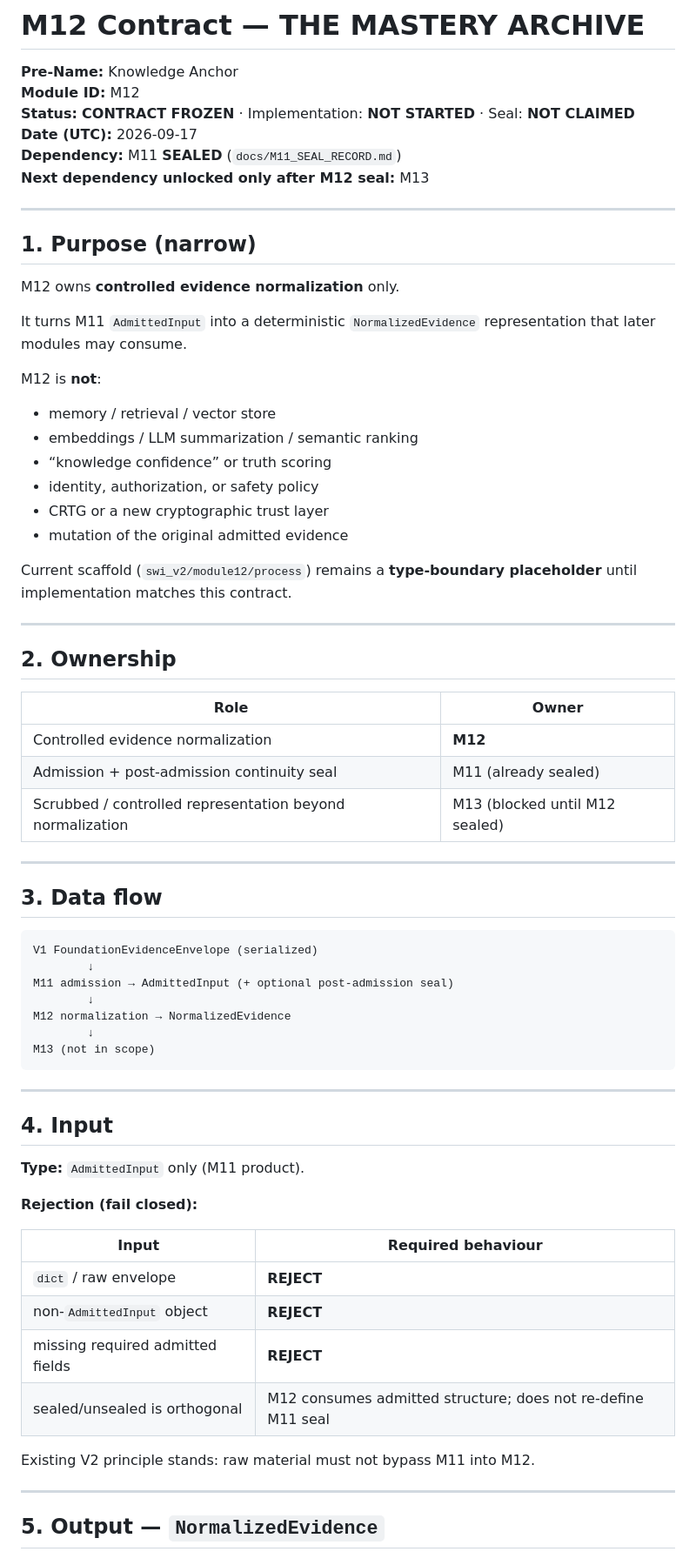
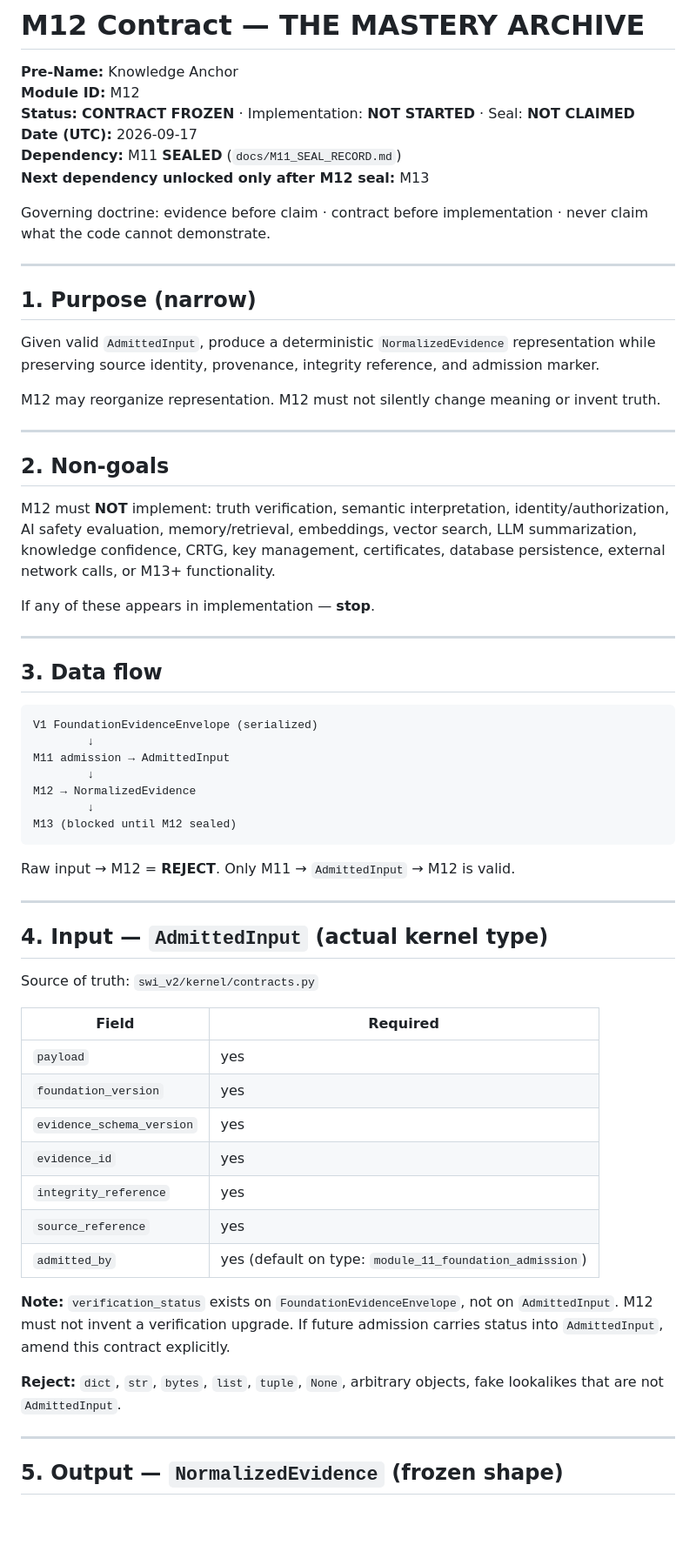
Before and after one commit to Kelronmos/SWI-V2-Modules-11-22, a Markdown page: docs/M12_CONTRACT.md, the part around one of its changes. Shown at 87% size. Rendered like a GitHub page; blank space fills up the shorter version.

````diff
--- a/docs/M12_CONTRACT.md
+++ b/docs/M12_CONTRACT.md
@@ -7,34 +7,23 @@
 **Dependency:** M11 **SEALED** (`docs/M11_SEAL_RECORD.md`)
 **Next dependency unlocked only after M12 seal:** M13
 
+Governing doctrine: evidence before claim · contract before implementation · never claim what the code cannot demonstrate.
+
 ---
 
 ## 1. Purpose (narrow)
 
-M12 owns **controlled evidence normalization** only.
+Given valid `AdmittedInput`, produce a deterministic `NormalizedEvidence` representation while preserving source identity, provenance, integrity reference, and admission marker.
 
-It turns M11 `AdmittedInput` into a deterministic `NormalizedEvidence` representation that later modules may consume.
-
-M12 is **not**:
-
-- memory / retrieval / vector store
-- embeddings / LLM summarization / semantic ranking
-- “knowledge confidence” or truth scoring
-- identity, authorization, or safety policy
-- CRTG or a new cryptographic trust layer
-- mutation of the original admitted evidence
-
-Current scaffold (`swi_v2/module12/process`) remains a **type-boundary placeholder** until implementation matches this contract.
+M12 may reorganize representation. M12 must not silently change meaning or invent truth.
 
 ---
 
-## 2. Ownership
+## 2. Non-goals
 
-| Role | Owner |
-|------|--------|
-| Controlled evidence normalization | **M12** |
-| Admission + post-admission continuity seal | M11 (already sealed) |
-| Scrubbed / controlled representation beyond normalization | M13 (blocked until M12 sealed) |
+M12 must **NOT** implement: truth verification, semantic interpretation, identity/authorization, AI safety evaluation, memory/retrieval, embeddings, vector search, LLM summarization, knowledge confidence, CRTG, key management, certificates, database persistence, external network calls, or M13+ functionality.
+
+If any of these appears in implementation — **stop**.
 
 ---
 
@@ -43,31 +32,36 @@ Current scaffold (`swi_v2/module12/process`) remains a **type-boundary placehold
 ```text
 V1 FoundationEvidenceEnvelope (serialized)
         ↓
-M11 admission → AdmittedInput (+ optional post-admission seal)
+M11 admission → AdmittedInput
         ↓
-M12 normalization → NormalizedEvidence
+M12 → NormalizedEvidence
         ↓
-M13 (not in scope)
+M13 (blocked until M12 sealed)
 ```
+
+Raw input → M12 = **REJECT**. Only M11 → `AdmittedInput` → M12 is valid.
 
 ---
 
-## 4. Input
+## 4. Input — `AdmittedInput` (actual kernel type)
 
-**Type:** `AdmittedInput` only (M11 product).
+Source of truth: `swi_v2/kernel/contracts.py`
 
-**Rejection (fail closed):**
+| Field | Required |
+|-------|----------|
+| `payload` | yes |
+| `foundation_version` | yes |
+| `evidence_schema_version` | yes |
+| `evidence_id` | yes |
+| `integrity_reference` | yes |
+| `source_reference` | yes |
+| `admitted_by` | yes (default on type: `module_11_foundation_admission`) |
 
-| Input | Required behaviour |
-|-------|--------------------|
-| `dict` / raw envelope | **REJECT** |
-| non-`AdmittedInput` object | **REJECT** |
-| missing required admitted fields | **REJECT** |
-| sealed/unsealed is orthogonal | M12 consumes admitted structure; does not re-define M11 seal |
+**Note:** `verification_status` exists on `FoundationEvidenceEnvelope`, not on `AdmittedInput`. M12 must not invent a verification upgrade. If future admission carries status into `AdmittedInput`, amend this contract explicitly.
 
-Existing V2 principle stands: raw material must not bypass M11 into M12.
+**Reject:** `dict`, `str`, `bytes`, `list`, `tuple`, `None`, arbitrary objects, fake lookalikes that are not `AdmittedInput`.
 
 ---
 
-## 5. Output — `NormalizedEvidence`
+## 5. Output — `NormalizedEvidence` (frozen shape)
 
````
Also changed, not shown: other parts of docs/M12_CONTRACT.md (+45 -77 lines), docs/M12_IMPLEMENTATION_MANUAL.md (added, +48 -0 lines).
